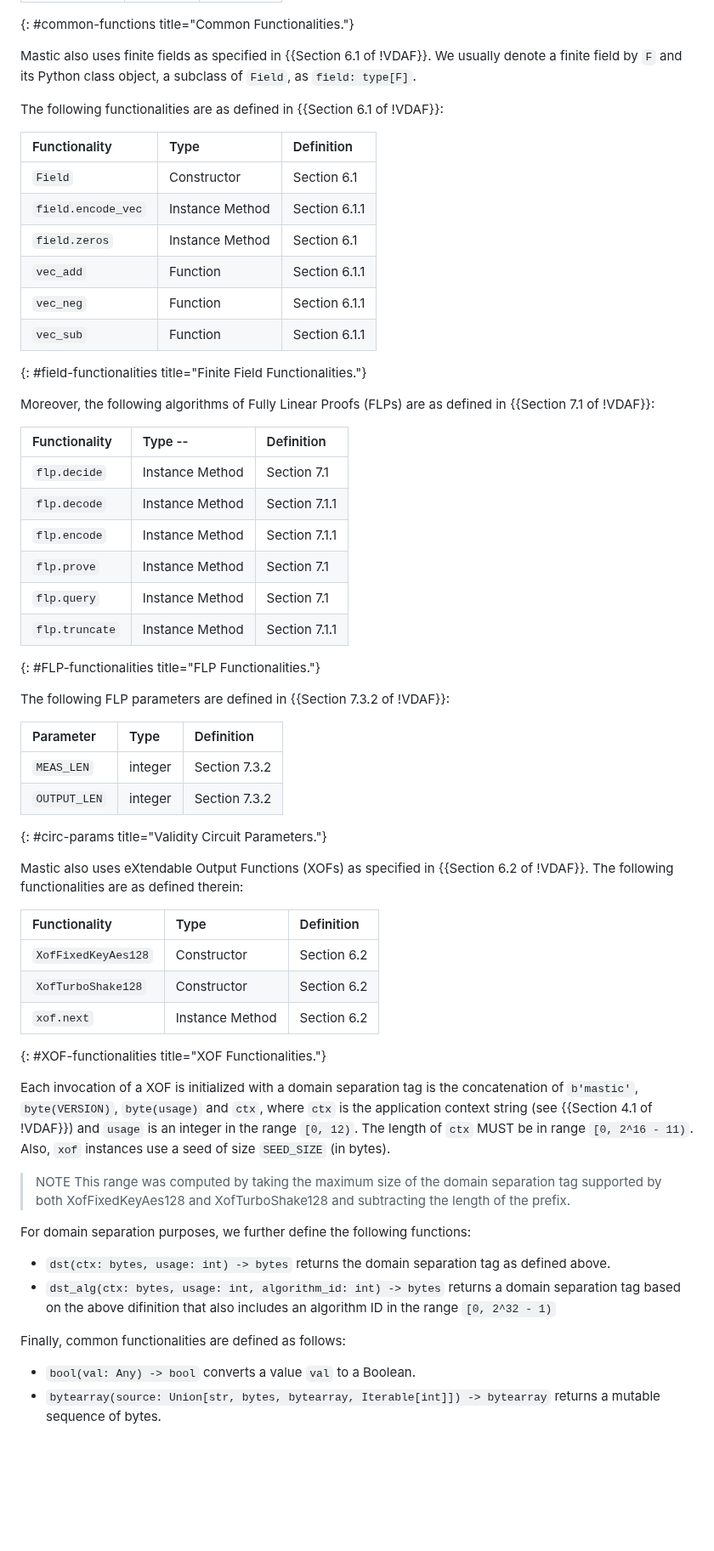
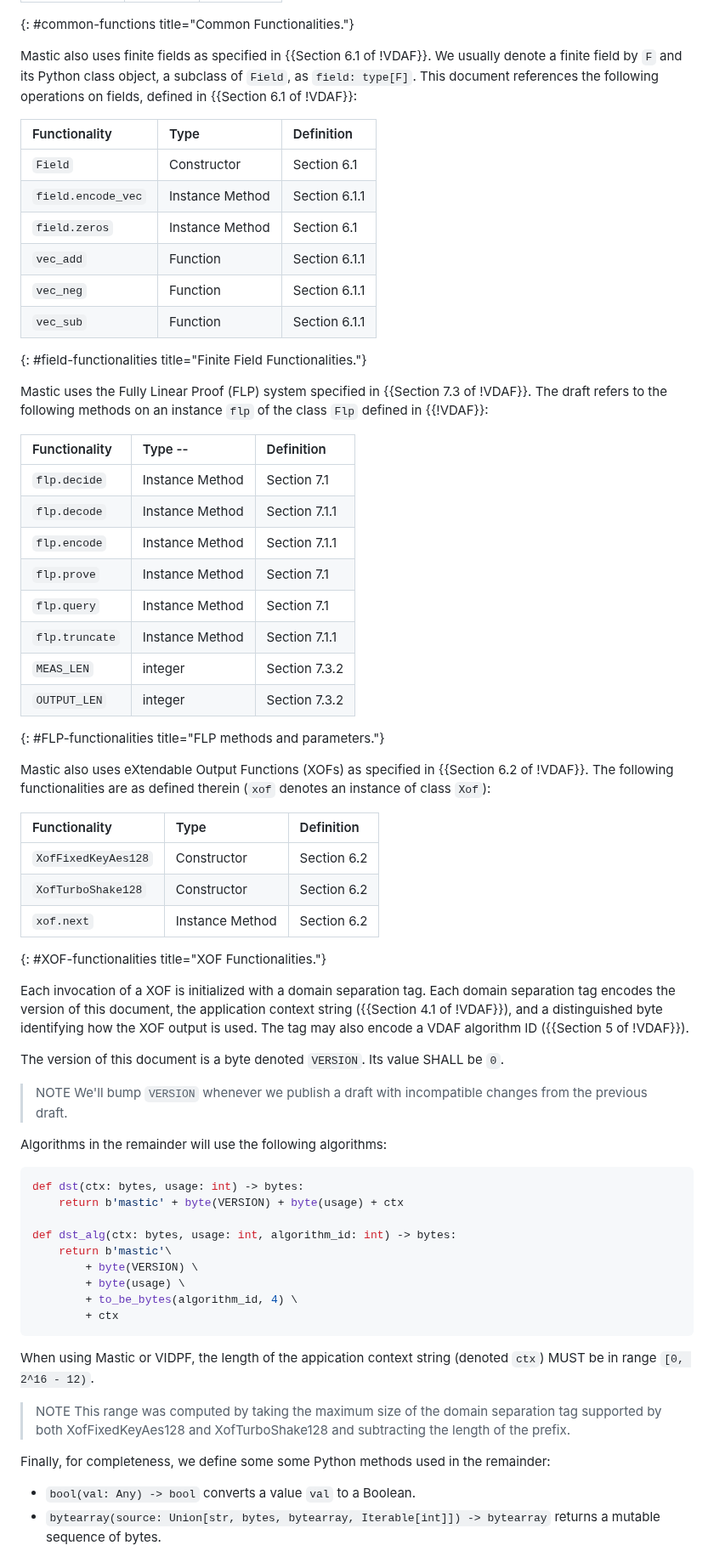
Before and after one commit to jimouris/draft-mouris-cfrg-mastic, a Markdown page: draft-mouris-cfrg-mastic.md, the part around one of its changes. Shown at 85% size. Rendered like a GitHub page; blank space fills up the shorter version.

Commit message:
Pass of abstract, intro, and prelims

```diff
--- a/draft-mouris-cfrg-mastic.md
+++ b/draft-mouris-cfrg-mastic.md
@@ -233,9 +249,8 @@ following functions are as defined therein:
 
 Mastic also uses finite fields as specified in {{Section 6.1 of !VDAF}}. We
 usually denote a finite field by `F` and its Python class object, a subclass of
-`Field`, as `field: type[F]`.
-
-The following functionalities are as defined in {{Section 6.1 of !VDAF}}:
+`Field`, as `field: type[F]`. This document references the following operations
+on fields,  defined in {{Section 6.1 of !VDAF}}:
 
 | Functionality       | Type            | Definition    |
 |:--------------------|:----------------|:--------------|
@@ -247,9 +262,9 @@ The following functionalities are as defined in {{Section 6.1 of !VDAF}}:
 | `vec_sub`           | Function        | Section 6.1.1 |
 {: #field-functionalities title="Finite Field Functionalities."}
 
-
-Moreover, the following algorithms of Fully Linear Proofs (FLPs) are as
-defined in {{Section 7.1 of !VDAF}}:
+Mastic uses the Fully Linear Proof (FLP) system specified in {{Section 7.3 of
+!VDAF}}. The draft refers to the following methods on an instance `flp` of the
+class `Flp` defined in {{!VDAF}}:
 
 | Functionality   | Type  --        | Definition    |
 |:----------------|:----------------|:--------------|
@@ -259,18 +274,13 @@ defined in {{Section 7.1 of !VDAF}}:
 | `flp.prove`     | Instance Method | Section 7.1   |
 | `flp.query`     | Instance Method | Section 7.1   |
 | `flp.truncate`  | Instance Method | Section 7.1.1 |
-{: #FLP-functionalities title="FLP Functionalities."}
-
-The following FLP parameters are defined in {{Section 7.3.2 of !VDAF}}:
-
-| Parameter     | Type      | Definition    |
-|:--------------|:----------|:--------------|
-| `MEAS_LEN`    | integer   | Section 7.3.2 |
-| `OUTPUT_LEN`  | integer   | Section 7.3.2 |
-{: #circ-params title="Validity Circuit Parameters."}
-
-Mastic also uses eXtendable Output Functions (XOFs) as specified in
-{{Section 6.2 of !VDAF}}. The following functionalities are as defined therein:
+| `MEAS_LEN`      | integer         | Section 7.3.2 |
+| `OUTPUT_LEN`    | integer         | Section 7.3.2 |
+{: #FLP-functionalities title="FLP methods and parameters."}
+
+Mastic also uses eXtendable Output Functions (XOFs) as specified in {{Section
+6.2 of !VDAF}}. The following functionalities are as defined therein (`xof`
+denotes an instance of class `Xof`):
 
 | Functionality       | Type            | Definition  |
 |:--------------------|:----------------|:------------|
@@ -279,26 +289,40 @@ Mastic also uses eXtendable Output Functions (XOFs) as specified in
 | `xof.next`          | Instance Method | Section 6.2 |
 {: #XOF-functionalities title="XOF Functionalities."}
 
-Each invocation of a XOF is initialized with a domain separation tag is the
-concatenation of `b'mastic'`, `byte(VERSION)`, `byte(usage)` and `ctx`, where
-`ctx` is the application context string (see {{Section 4.1 of !VDAF}}) and
-`usage` is an integer in the range `[0, 12)`. The length of `ctx` MUST be in
-range `[0, 2^16 - 11)`. Also, `xof` instances use a seed of size `SEED_SIZE`
-(in bytes).
+Each invocation of a XOF is initialized with a domain separation tag. Each
+domain separation tag encodes the version of this document, the application
+context string ({{Section 4.1 of !VDAF}}), and a distinguished byte identifying
+how the XOF output is used. The tag may also encode a VDAF algorithm ID
+({{Section 5 of !VDAF}}).
+
+The version of this document is a byte denoted `VERSION`. Its value SHALL be `0`.
+
+> NOTE We'll bump `VERSION` whenever we publish a draft with incompatible
+> changes from the previous draft.
+
+Algorithms in the remainder will use the following algorithms:
+
+~~~ python
+def dst(ctx: bytes, usage: int) -> bytes:
+    return b'mastic' + byte(VERSION) + byte(usage) + ctx
+
+def dst_alg(ctx: bytes, usage: int, algorithm_id: int) -> bytes:
+    return b'mastic'\
+        + byte(VERSION) \
+        + byte(usage) \
+        + to_be_bytes(algorithm_id, 4) \
+        + ctx
+~~~
+
+When using Mastic or VIDPF, the length of the appication context string
+(denoted `ctx`) MUST be in range `[0, 2^16 - 12)`.
 
 > NOTE This range was computed by taking the maximum size of the domain
 > separation tag supported by both XofFixedKeyAes128 and XofTurboShake128 and
 > subtracting the length of the prefix.
 
-For domain separation purposes, we further define the following functions:
-
-* `dst(ctx: bytes, usage: int) -> bytes` returns the domain separation tag as
-defined above.
-* `dst_alg(ctx: bytes, usage: int, algorithm_id: int) -> bytes` returns a
-domain separation tag based on the above difinition that also includes an
-algorithm ID in the range `[0, 2^32 - 1)`
-
-Finally, common functionalities are defined as follows:
+Finally, for completeness, we define some some Python methods used in the
+remainder:
 
 * `bool(val: Any) -> bool` converts a value `val` to a Boolean.
 * `bytearray(source: Union[str, bytes, bytearray, Iterable[int]]) ->
```
Also changed, not shown: other parts of draft-mouris-cfrg-mastic.md (+48 -50 lines).
